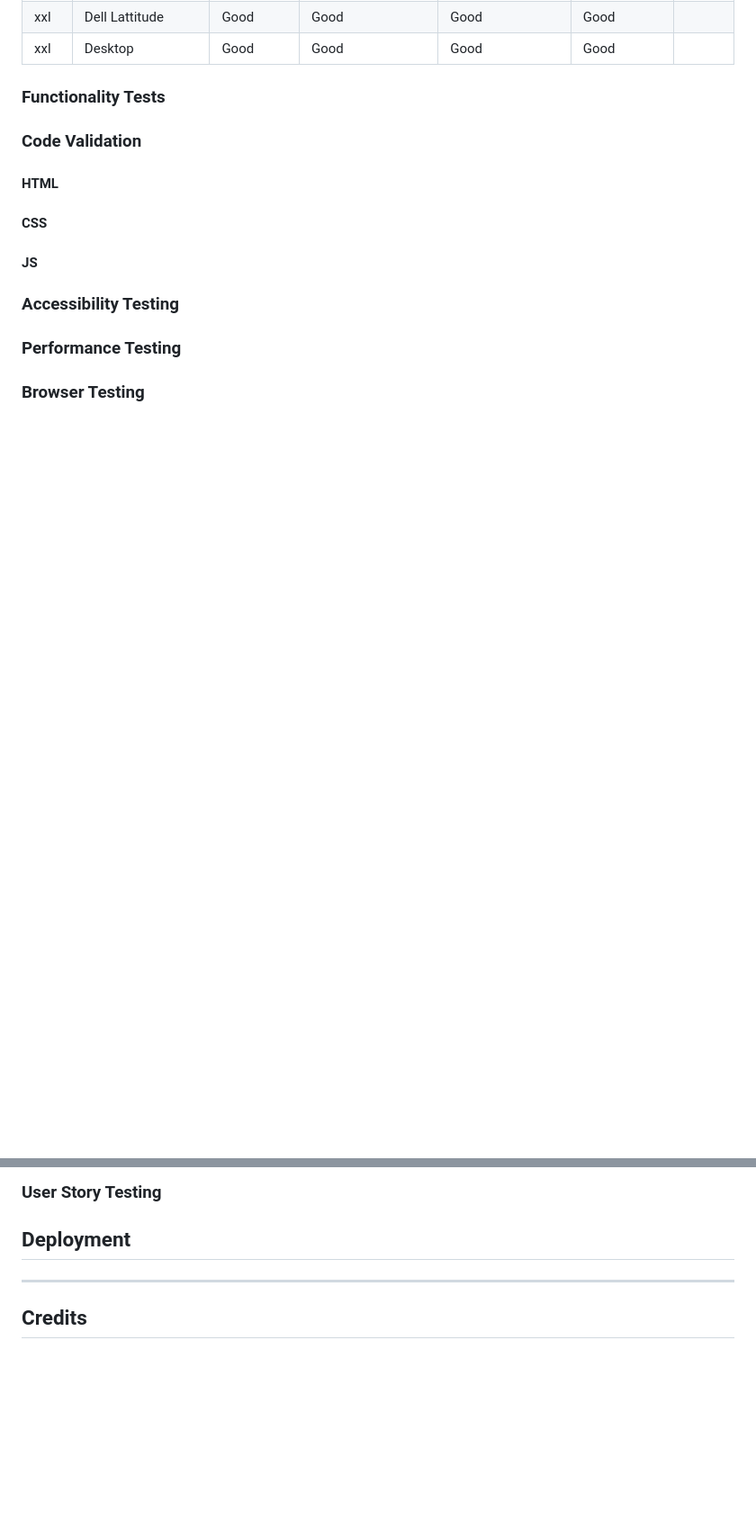
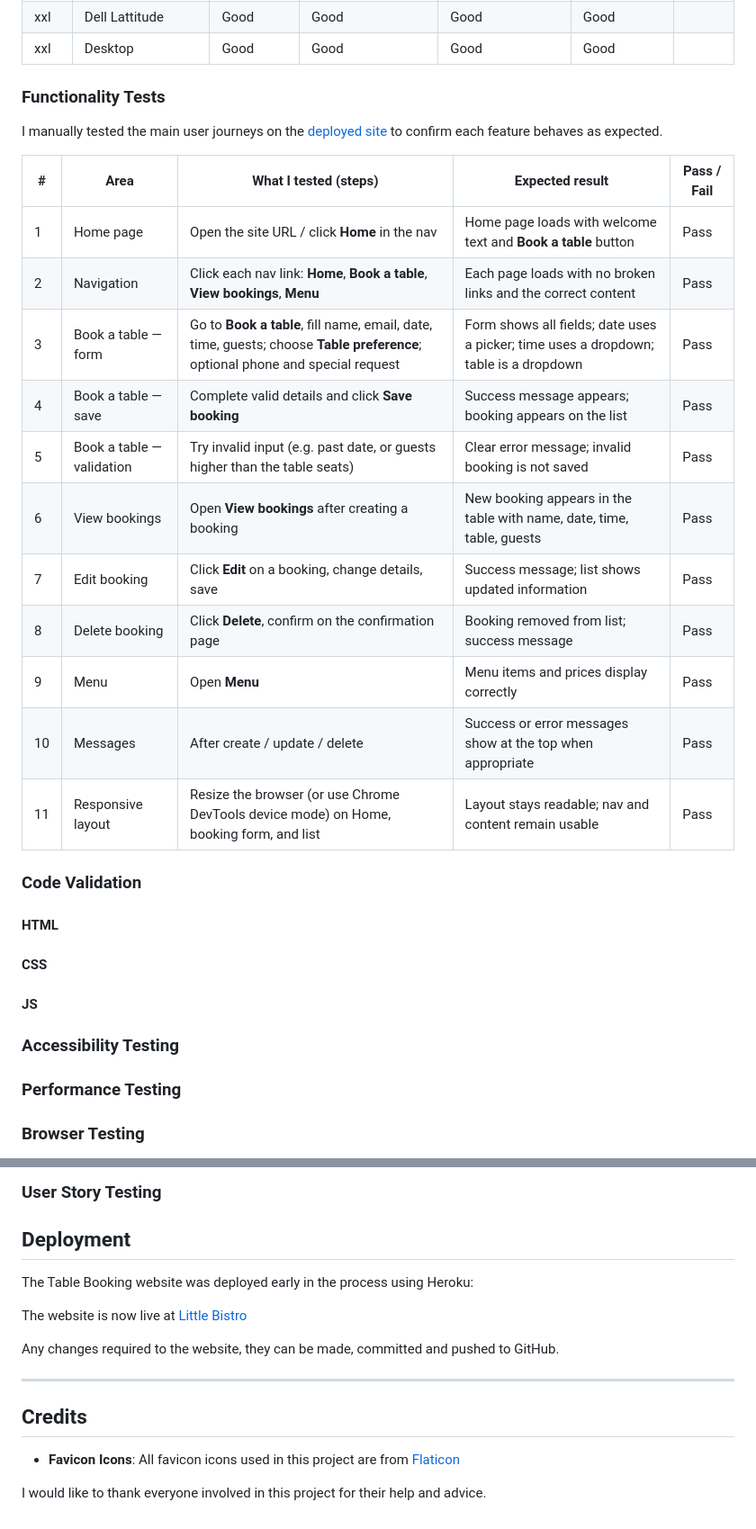
Before and after one commit to Bosfit/table-booking, a Markdown page: README.md, 2 parts joined by grey strips. Shown at 90% size. GitHub-like rendering; blank space fills up the shorter version.

Commit message:
Add functionality testing table to README
Made-with: Cursor

```diff
--- a/README.md
+++ b/README.md
@@ -302,6 +302,21 @@ Final Test Results
 
 ### Functionality Tests
 
+I manually tested the main user journeys on the [deployed site](https://table-booking-1-c6df44805ddd.herokuapp.com/) to confirm each feature behaves as expected.
+
+| # | Area | What I tested (steps) | Expected result | Pass / Fail |
+|---|------|------------------------|-----------------|-------------|
+| 1 | Home page | Open the site URL / click **Home** in the nav | Home page loads with welcome text and **Book a table** button | Pass |
+| 2 | Navigation | Click each nav link: **Home**, **Book a table**, **View bookings**, **Menu** | Each page loads with no broken links and the correct content | Pass |
+| 3 | Book a table — form | Go to **Book a table**, fill name, email, date, time, guests; choose **Table preference**; optional phone and special request | Form shows all fields; date uses a picker; time uses a dropdown; table is a dropdown | Pass |
+| 4 | Book a table — save | Complete valid details and click **Save booking** | Success message appears; booking appears on the list | Pass |
+| 5 | Book a table — validation | Try invalid input (e.g. past date, or guests higher than the table seats) | Clear error message; invalid booking is not saved | Pass |
+| 6 | View bookings | Open **View bookings** after creating a booking | New booking appears in the table with name, date, time, table, guests | Pass |
+| 7 | Edit booking | Click **Edit** on a booking, change details, save | Success message; list shows updated information | Pass |
+| 8 | Delete booking | Click **Delete**, confirm on the confirmation page | Booking removed from list; success message | Pass |
+| 9 | Menu | Open **Menu** | Menu items and prices display correctly | Pass |
+| 10 | Messages | After create / update / delete | Success or error messages show at the top when appropriate | Pass |
+| 11 | Responsive layout | Resize the browser (or use Chrome DevTools device mode) on Home, booking form, and list | Layout stays readable; nav and content remain usable | Pass |
 
 ### Code Validation
 
@@ -328,7 +343,17 @@ Final Test Results
 
 ## Deployment
 
+The Table Booking website was deployed early in the process using Heroku:
+
+The website is now live at [Little Bistro](https://table-booking-1-c6df44805ddd.herokuapp.com/)
+
+Any changes required to the website, they can be made, committed and pushed to GitHub.
+
   ---
 
 
 ## Credits
+
+- **Favicon Icons**: All favicon icons used in this project are from [Flaticon](https://www.flaticon.com/)
+
+I would like to thank everyone involved in this project for their help and advice.
```
